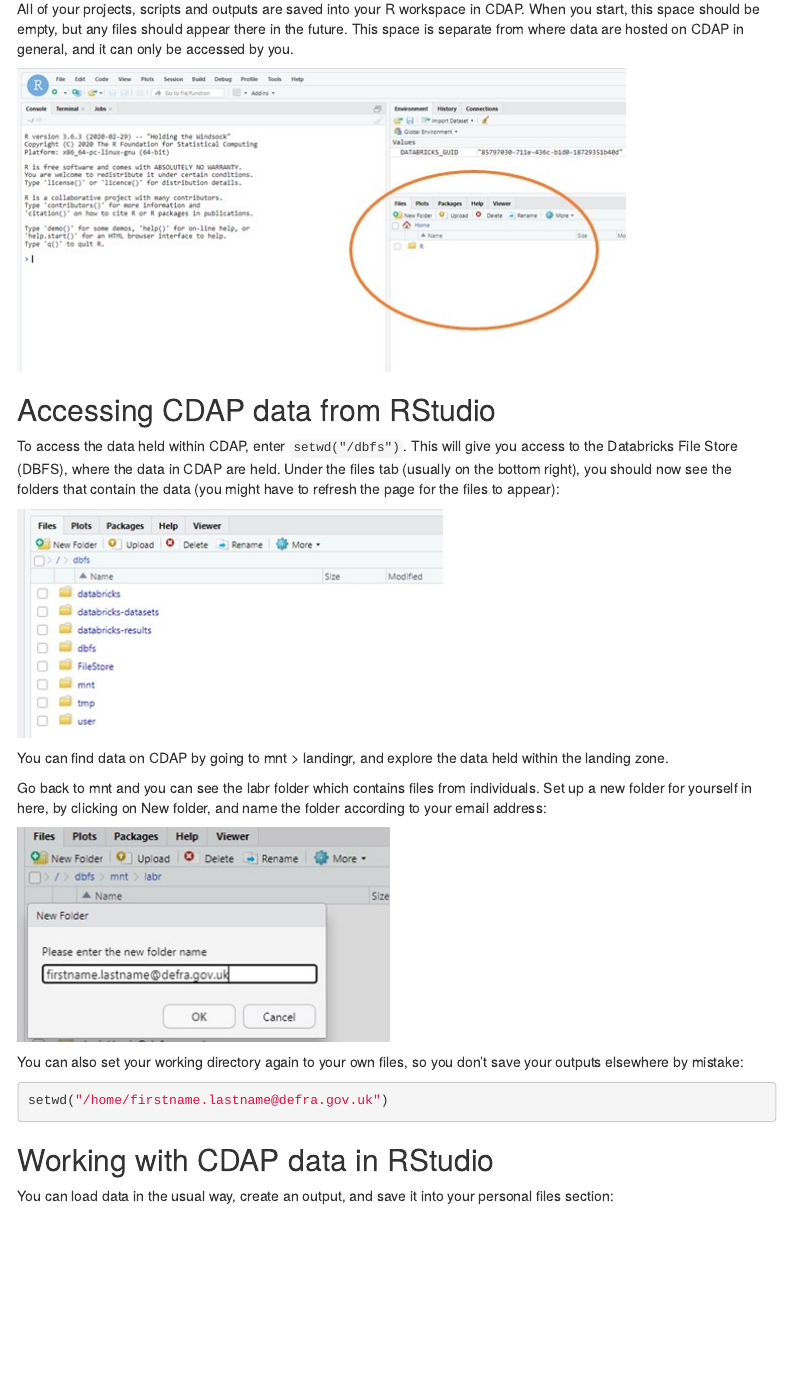
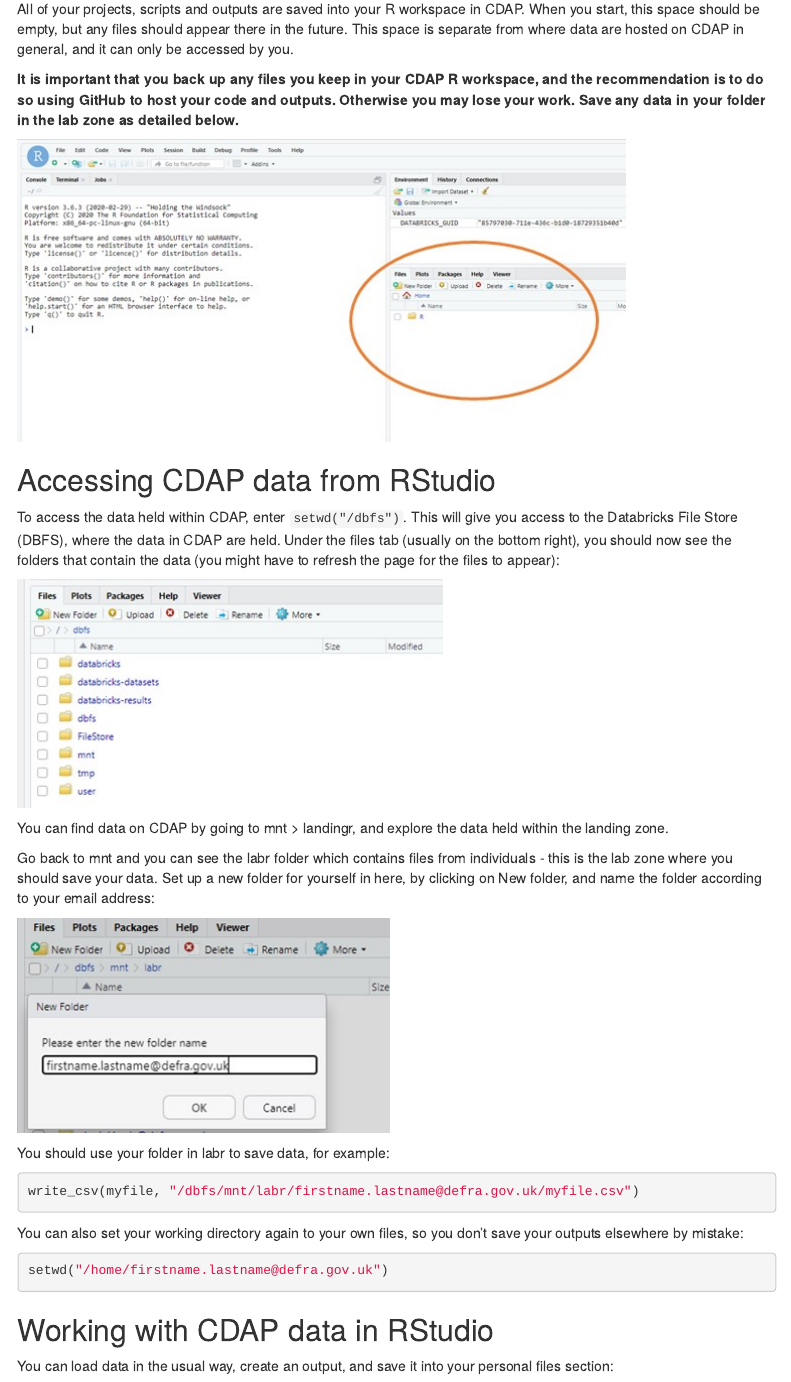
Before and after one commit to Defra-Data-Science-Centre-of-Excellence/CDAP_training, an R Markdown document (RStudio_in_CDAP/getting_started/index.Rmd): the page in a window 1100 px wide, from 2700 px down. The pictures show the output file RStudio_in_CDAP/getting_started/index.html that the author committed with the source, opened offline; menus at the side of the page are left out.

Commit message:
Update data section

````diff
--- a/RStudio_in_CDAP/getting_started/index.Rmd
+++ b/RStudio_in_CDAP/getting_started/index.Rmd
@@ -85,6 +85,8 @@
 
 All of your projects, scripts and outputs are saved into your R workspace in CDAP. When you start, this space should be empty, but any files should appear there in the future. This space is separate from where data are hosted on CDAP in general, and it can only be accessed by you.
 
+**It is important that you back up any files you keep in your CDAP R workspace, and the recommendation is to do so using GitHub to host your code and outputs. Otherwise you may lose your work. Save any data in your folder in the lab zone as detailed below.**
+
 ![](C:/Users/m1007135/OneDrive - Defra/CDAP training/CDAP_training/rstudio_in_cdap/getting_started/images/image6.jpg)
 
 ## Accessing CDAP data from RStudio
@@ -99,10 +101,16 @@
 
 You can find data on CDAP by going to mnt > landingr, and explore the data held within the landing zone.
 
-Go back to mnt and you can see the labr folder which contains files from individuals. Set up a new folder for yourself in here, by clicking on New folder, and name the folder according to your email address:
+Go back to mnt and you can see the labr folder which contains files from individuals - this is the lab zone where you should save your data. Set up a new folder for yourself in here, by clicking on New folder, and name the folder according to your email address:
 
 
 ![](C:/Users/m1007135/OneDrive - Defra/CDAP training/CDAP_training/rstudio_in_cdap/getting_started/images/image8.jpg)
+
+You should use your folder in labr to save data, for example:
+
+```{r, eval = FALSE}
+write_csv(myfile, "/dbfs/mnt/labr/firstname.lastname@defra.gov.uk/myfile.csv")
+```
 
 You can also set your working directory again to your own files, so you don't save your outputs elsewhere by mistake:
 
````
Also changed, not shown: RStudio_in_CDAP/getting_started/index.html.
